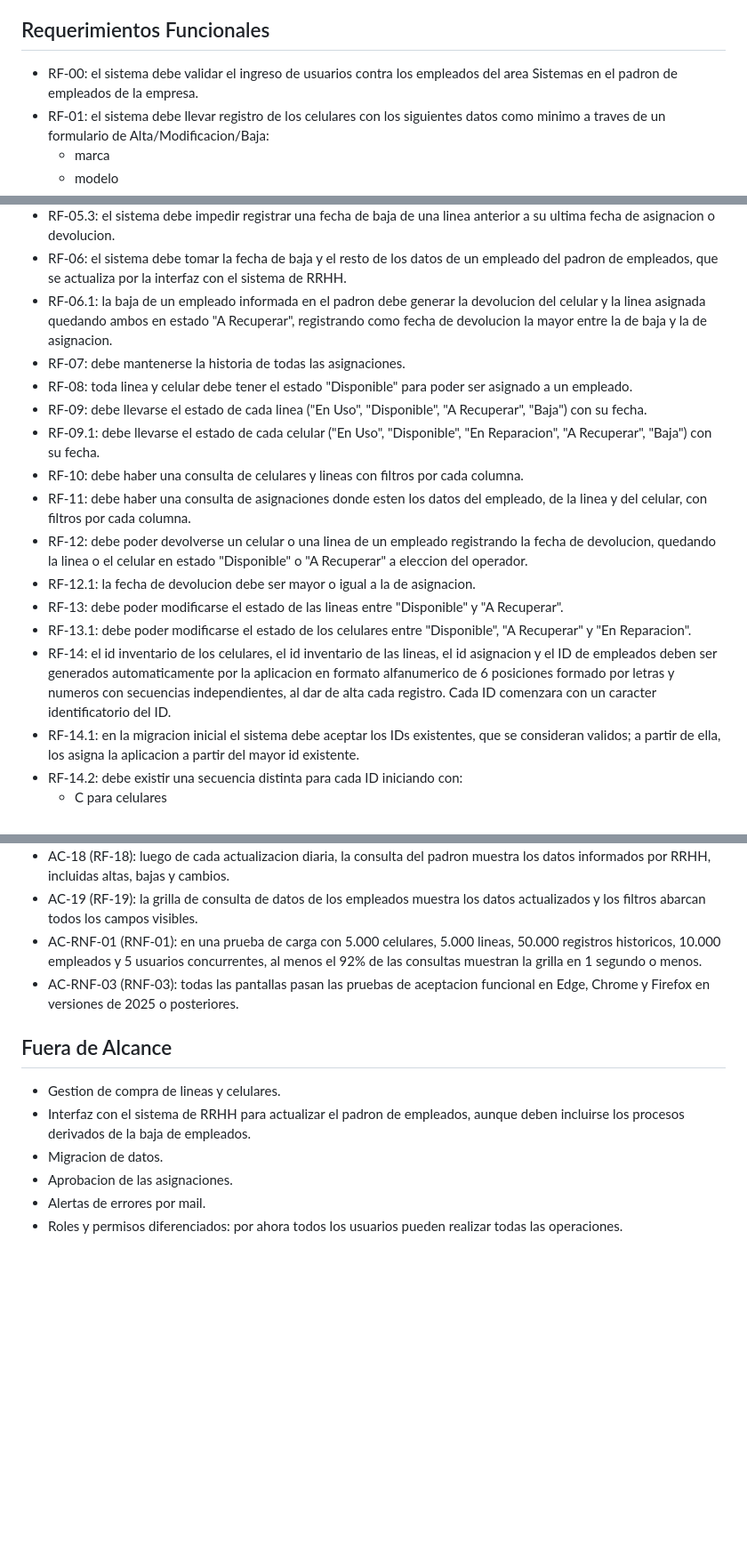
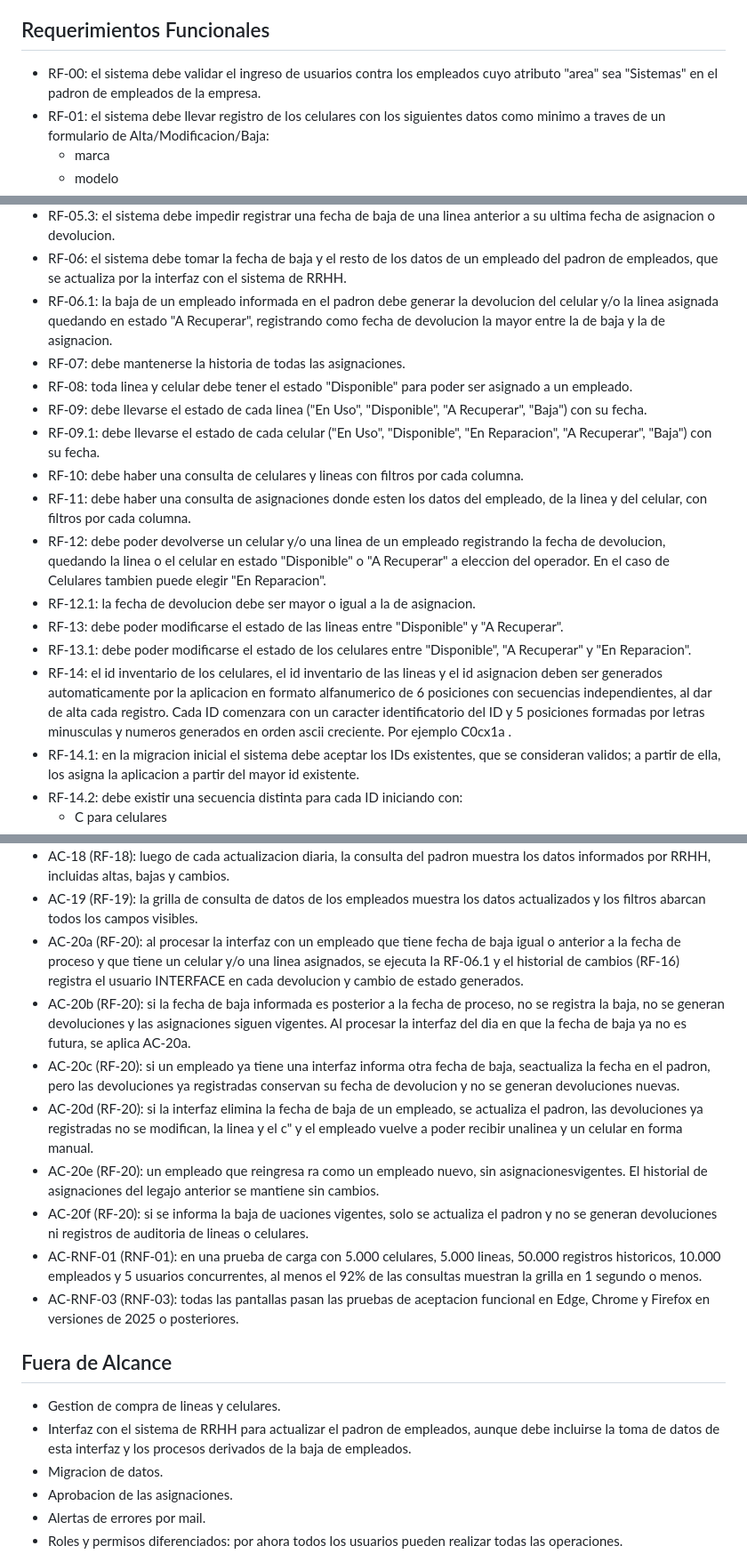
Before and after one commit to grodriguezh1/Modulo3, a Markdown page: PRD-001V3.md, 3 parts joined by grey strips. Shown at 89% size. GitHub-like rendering; blank space fills up the shorter version.

Commit message:
Actualizaciones varias del prd

```diff
--- a/PRD-001V3.md
+++ b/PRD-001V3.md
@@ -14,7 +14,7 @@ El area de Sistemas de la empresa debe administrar el inventario de celulares y
 - Reducir a 0 los celulares y lineas sin control de estado.
 
 ## Requerimientos Funcionales
-- RF-00: el sistema debe validar el ingreso de usuarios contra los empleados del area Sistemas en el padron de empleados de la empresa.
+- RF-00: el sistema debe validar el ingreso de usuarios contra los empleados cuyo atributo "area" sea "Sistemas" en el padron de empleados de la empresa.
 - RF-01: el sistema debe llevar registro de los celulares con los siguientes datos como minimo a traves de un formulario de Alta/Modificacion/Baja:
   - marca
   - modelo
@@ -59,18 +59,18 @@ El area de Sistemas de la empresa debe administrar el inventario de celulares y
 - RF-05.2: al dar de baja una linea "En Uso", el sistema debe cerrar su asignacion vigente con fecha de devolucion igual a la fecha de baja.
 - RF-05.3: el sistema debe impedir registrar una fecha de baja de una linea anterior a su ultima fecha de asignacion o devolucion.
 - RF-06: el sistema debe tomar la fecha de baja y el resto de los datos de un empleado del padron de empleados, que se actualiza por la interfaz con el sistema de RRHH.
-- RF-06.1: la baja de un empleado informada en el padron debe generar la devolucion del celular y la linea asignada quedando ambos en estado "A Recuperar", registrando como fecha de devolucion la mayor entre la de baja y la de asignacion.
+- RF-06.1: la baja de un empleado informada en el padron debe generar la devolucion del celular y/o la linea asignada quedando en estado "A Recuperar", registrando como fecha de devolucion la mayor entre la de baja y la de asignacion.
 - RF-07: debe mantenerse la historia de todas las asignaciones.
 - RF-08: toda linea y celular debe tener el estado "Disponible" para poder ser asignado a un empleado.
 - RF-09: debe llevarse el estado de cada linea ("En Uso", "Disponible", "A Recuperar", "Baja") con su fecha.
 - RF-09.1: debe llevarse el estado de cada celular ("En Uso", "Disponible", "En Reparacion", "A Recuperar", "Baja") con su fecha.
 - RF-10: debe haber una consulta de celulares y lineas con filtros por cada columna.
 - RF-11: debe haber una consulta de asignaciones donde esten los datos del empleado, de la linea y del celular, con filtros por cada columna.
-- RF-12: debe poder devolverse un celular o una linea de un empleado registrando la fecha de devolucion, quedando la linea o el celular en estado "Disponible" o "A Recuperar" a eleccion del operador.
+- RF-12: debe poder devolverse un celular y/o una linea de un empleado registrando la fecha de devolucion, quedando la linea o el celular en estado "Disponible" o "A Recuperar" a eleccion del operador. En el caso de Celulares tambien puede elegir "En Reparacion".
 - RF-12.1: la fecha de devolucion debe ser mayor o igual a la de asignacion.
 - RF-13: debe poder modificarse el estado de las lineas entre "Disponible" y "A Recuperar".
 - RF-13.1: debe poder modificarse el estado de los celulares entre "Disponible", "A Recuperar" y "En Reparacion".
-- RF-14: el id inventario de los celulares, el id inventario de las lineas, el id asignacion y el ID de empleados deben ser generados automaticamente por la aplicacion en formato alfanumerico de 6 posiciones formado por letras y numeros con secuencias independientes, al dar de alta cada registro. Cada ID comenzara con un caracter identificatorio del ID.
+- RF-14: el id inventario de los celulares, el id inventario de las lineas y el id asignacion deben ser generados automaticamente por la aplicacion en formato alfanumerico de 6 posiciones con secuencias independientes, al dar de alta cada registro. Cada ID comenzara con un caracter identificatorio del ID y 5 posiciones formadas por letras minusculas y numeros generados en orden ascii creciente. Por ejemplo C0cx1a .
 - RF-14.1: en la migracion inicial el sistema debe aceptar los IDs existentes, que se consideran validos; a partir de ella, los asigna la aplicacion a partir del mayor id existente.
 - RF-14.2: debe existir una secuencia distinta para cada ID iniciando con:
   - C para celulares
@@ -145,12 +145,19 @@ Cada criterio lleva el numero del requerimiento que verifica. Cuando un requerim
 - AC-17 (RF-17): la exportacion genera un archivo .xlsx con las mismas columnas de la grilla y solo las filas que cumplen los filtros aplicados en ese momento.
 - AC-18 (RF-18): luego de cada actualizacion diaria, la consulta del padron muestra los datos informados por RRHH, incluidas altas, bajas y cambios.
 - AC-19 (RF-19): la grilla de consulta de datos de los empleados muestra los datos actualizados y los filtros abarcan todos los campos visibles.
+- AC-20a (RF-20): al procesar la interfaz con un empleado que tiene fecha de baja igual o anterior a la fecha de proceso y que tiene un celular y/o una linea asignados, se ejecuta la RF-06.1 y el historial de cambios (RF-16) registra el usuario INTERFACE en cada devolucion y cambio de estado generados.
+- AC-20b (RF-20): si la fecha de baja informada es posterior a la fecha de proceso, no se registra la baja, no se generan devoluciones y las asignaciones siguen vigentes. Al procesar la interfaz del dia en que la fecha de baja ya no es futura, se aplica AC-20a.
+- AC-20c (RF-20): si un empleado ya tiene una interfaz informa otra fecha de baja, seactualiza la fecha en el padron, pero las devoluciones ya registradas conservan su fecha de devolucion y no se generan devoluciones nuevas.
+- AC-20d (RF-20): si la interfaz elimina la fecha de baja de un empleado, se actualiza el padron, las devoluciones ya
+registradas no se modifican, la linea y el c" y el empleado vuelve a poder recibir unalinea y un celular en forma manual.
+- AC-20e (RF-20): un empleado que reingresa ra como un empleado nuevo, sin asignacionesvigentes. El historial de asignaciones del legajo anterior se mantiene sin cambios.
+- AC-20f (RF-20): si se informa la baja de uaciones vigentes, solo se actualiza el padron y no se generan devoluciones ni registros de auditoria de lineas o celulares.
 - AC-RNF-01 (RNF-01): en una prueba de carga con 5.000 celulares, 5.000 lineas, 50.000 registros historicos, 10.000 empleados y 5 usuarios concurrentes, al menos el 92% de las consultas muestran la grilla en 1 segundo o menos.
 - AC-RNF-03 (RNF-03): todas las pantallas pasan las pruebas de aceptacion funcional en Edge, Chrome y Firefox en versiones de 2025 o posteriores.
 
 ## Fuera de Alcance
 - Gestion de compra de lineas y celulares.
-- Interfaz con el sistema de RRHH para actualizar el padron de empleados, aunque deben incluirse los procesos derivados de la baja de empleados.
+- Interfaz con el sistema de RRHH para actualizar el padron de empleados, aunque debe incluirse la toma de datos de esta interfaz y los procesos derivados de la baja de empleados.
 - Migracion de datos.
 - Aprobacion de las asignaciones.
 - Alertas de errores por mail.
```
Also changed, not shown: other parts of PRD-001V3.md (+5 -5 lines).
